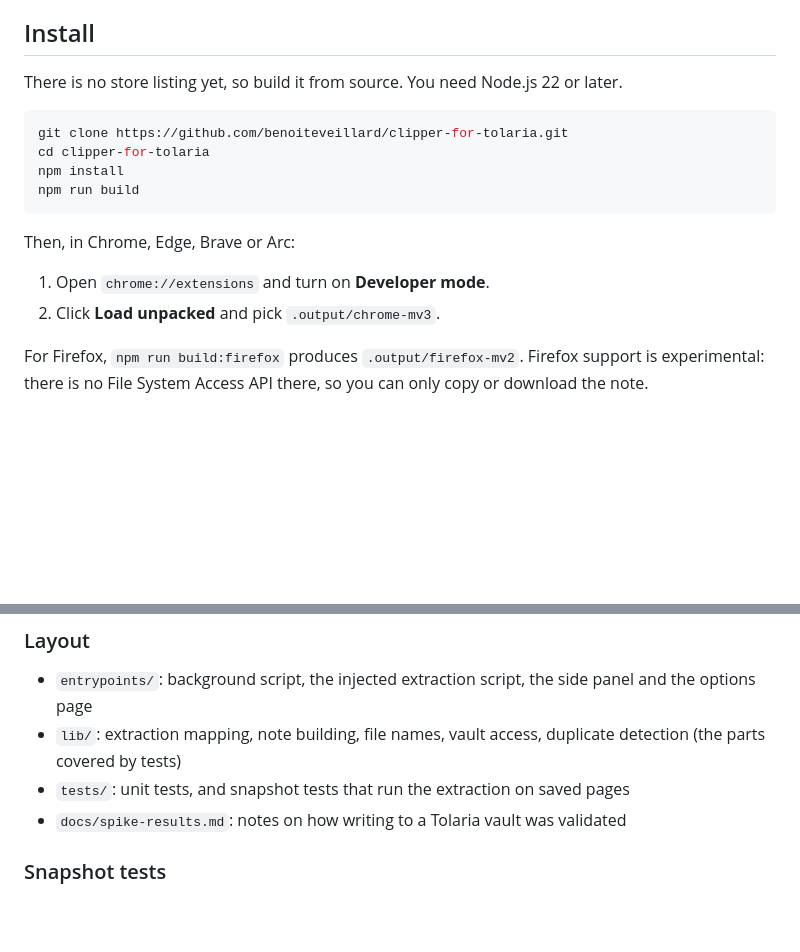
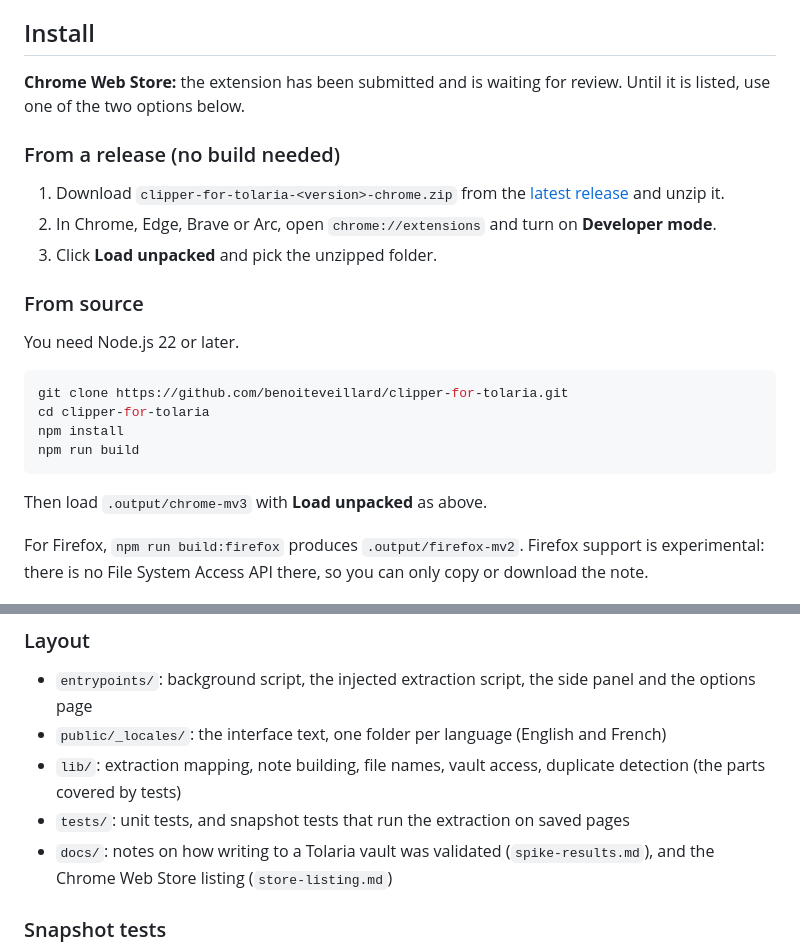
Before and after one commit to benoiteveillard/clipper-for-tolaria, a Markdown page: README.md, 2 parts joined by grey strips. Rendered like a GitHub page; blank space fills up the shorter version.

Commit message:
Docs: install from a release ZIP, store submission status, locales in layout
Co-Authored-By: Claude Sonnet 5.5 <noreply@anthropic.com>

````diff
--- a/README.md
+++ b/README.md
@@ -37,7 +37,17 @@ Body of the article, as Markdown.
 
 ## Install
 
-There is no store listing yet, so build it from source. You need Node.js 22 or later.
+**Chrome Web Store:** the extension has been submitted and is waiting for review. Until it is listed, use one of the two options below.
+
+### From a release (no build needed)
+
+1. Download `clipper-for-tolaria-<version>-chrome.zip` from the [latest release](https://github.com/benoiteveillard/clipper-for-tolaria/releases/latest) and unzip it.
+2. In Chrome, Edge, Brave or Arc, open `chrome://extensions` and turn on **Developer mode**.
+3. Click **Load unpacked** and pick the unzipped folder.
+
+### From source
+
+You need Node.js 22 or later.
 
 ```bash
 git clone https://github.com/benoiteveillard/clipper-for-tolaria.git
@@ -46,10 +56,7 @@ npm install
 npm run build
 ```
 
-Then, in Chrome, Edge, Brave or Arc:
-
-1. Open `chrome://extensions` and turn on **Developer mode**.
-2. Click **Load unpacked** and pick `.output/chrome-mv3`.
+Then load `.output/chrome-mv3` with **Load unpacked** as above.
 
 For Firefox, `npm run build:firefox` produces `.output/firefox-mv2`. Firefox support is experimental: there is no File System Access API there, so you can only copy or download the note.
 
@@ -98,9 +105,10 @@ The interface is in English and French, and follows the language of your browser
 ### Layout
 
 - `entrypoints/`: background script, the injected extraction script, the side panel and the options page
+- `public/_locales/`: the interface text, one folder per language (English and French)
 - `lib/`: extraction mapping, note building, file names, vault access, duplicate detection (the parts covered by tests)
 - `tests/`: unit tests, and snapshot tests that run the extraction on saved pages
-- `docs/spike-results.md`: notes on how writing to a Tolaria vault was validated
+- `docs/`: notes on how writing to a Tolaria vault was validated (`spike-results.md`), and the Chrome Web Store listing (`store-listing.md`)
 
 ### Snapshot tests
 
````
Also changed, not shown: docs/store-listing.md (+3 -1 lines).
